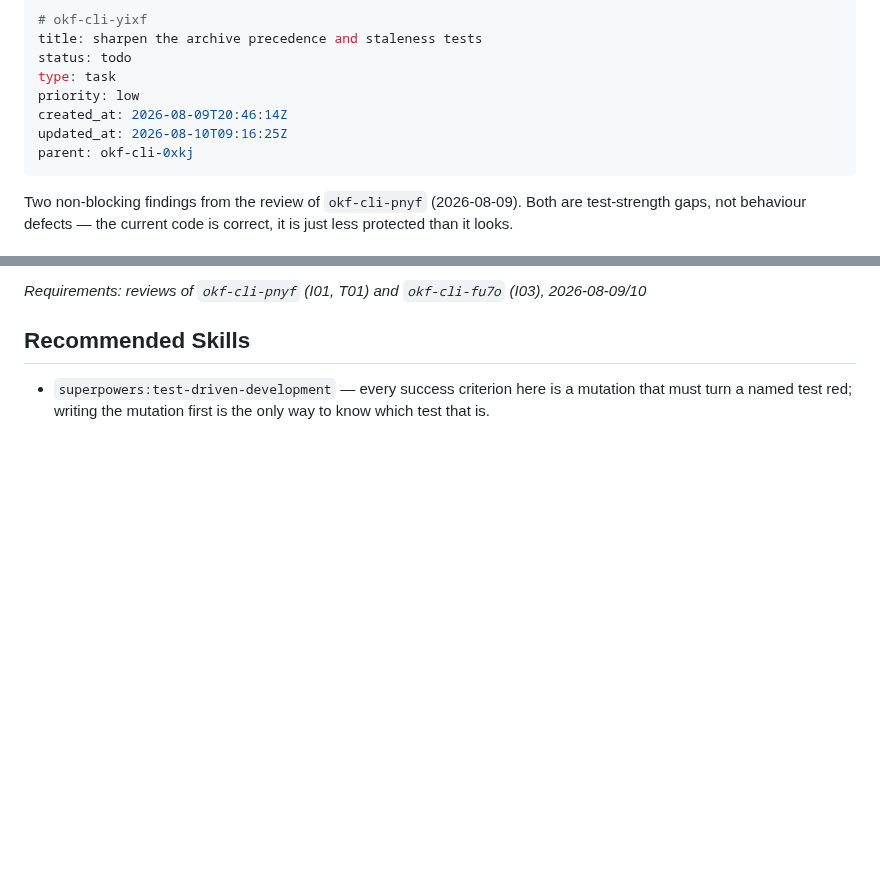
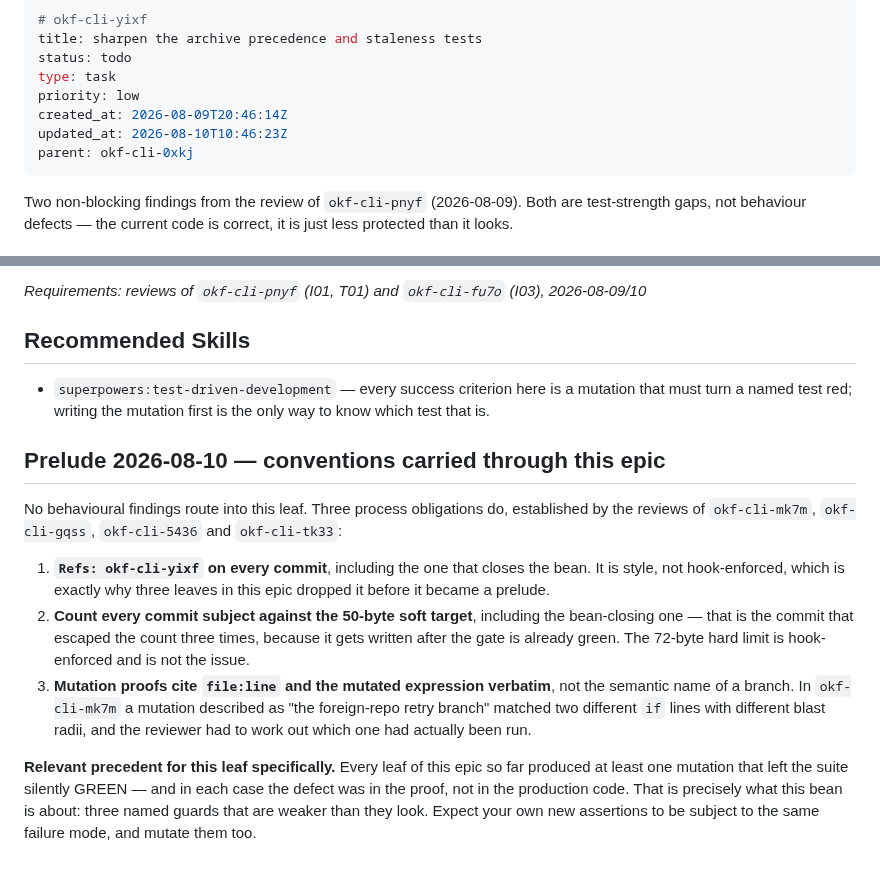
Before and after one commit to rierek/okf-cli, a Markdown page: .beans/okf-cli-yixf--task-sharpen-the-archive-precedence-tests.md, 2 parts joined by grey strips. Drawn GitHub-style; blank space fills up the shorter version.

```diff
--- a/.beans/okf-cli-yixf--task-sharpen-the-archive-precedence-tests.md
+++ b/.beans/okf-cli-yixf--task-sharpen-the-archive-precedence-tests.md
@@ -5,7 +5,7 @@ status: todo
 type: task
 priority: low
 created_at: 2026-08-09T20:46:14Z
-updated_at: 2026-08-10T09:16:25Z
+updated_at: 2026-08-10T10:46:23Z
 parent: okf-cli-0xkj
 ---
 
@@ -74,3 +74,14 @@ _Requirements: reviews of `okf-cli-pnyf` (I01, T01) and `okf-cli-fu7o` (I03), 20
 ## Recommended Skills
 
 - `superpowers:test-driven-development` — every success criterion here is a mutation that must turn a named test red; writing the mutation first is the only way to know which test that is.
+
+
+## Prelude 2026-08-10 — conventions carried through this epic
+
+No behavioural findings route into this leaf. Three process obligations do, established by the reviews of `okf-cli-mk7m`, `okf-cli-gqss`, `okf-cli-5436` and `okf-cli-tk33`:
+
+1. **`Refs: okf-cli-yixf` on every commit**, including the one that closes the bean. It is style, not hook-enforced, which is exactly why three leaves in this epic dropped it before it became a prelude.
+2. **Count every commit subject against the 50-byte soft target**, including the bean-closing one — that is the commit that escaped the count three times, because it gets written after the gate is already green. The 72-byte hard limit is hook-enforced and is not the issue.
+3. **Mutation proofs cite `file:line` and the mutated expression verbatim**, not the semantic name of a branch. In `okf-cli-mk7m` a mutation described as "the foreign-repo retry branch" matched two different `if` lines with different blast radii, and the reviewer had to work out which one had actually been run.
+
+**Relevant precedent for this leaf specifically.** Every leaf of this epic so far produced at least one mutation that left the suite silently GREEN — and in each case the defect was in the proof, not in the production code. That is precisely what this bean is about: three named guards that are weaker than they look. Expect your own new assertions to be subject to the same failure mode, and mutate them too.
```
Also changed, not shown: .beans/okf-cli-h12o--cmd-archive-computes-the-rename-plan-twice.md (+17 -1 lines).
